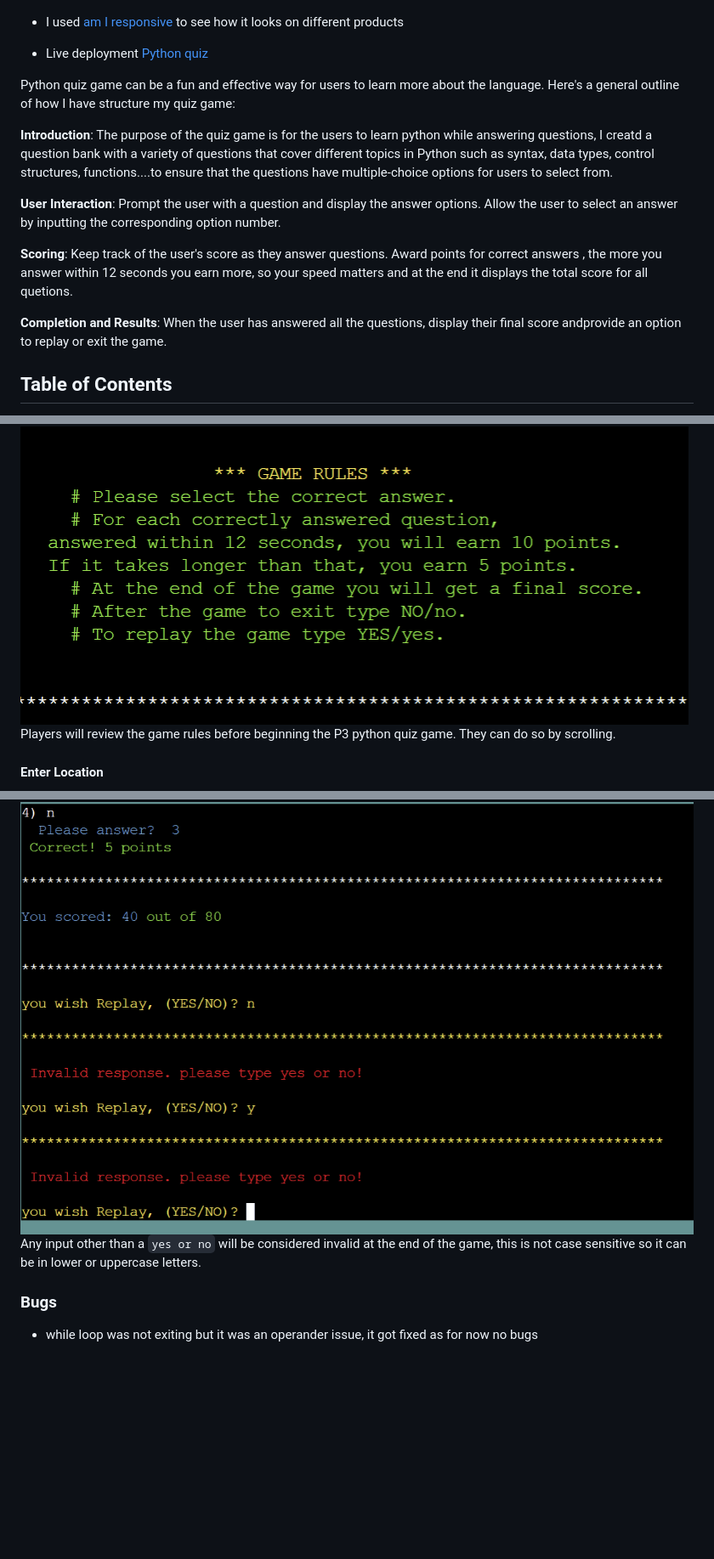
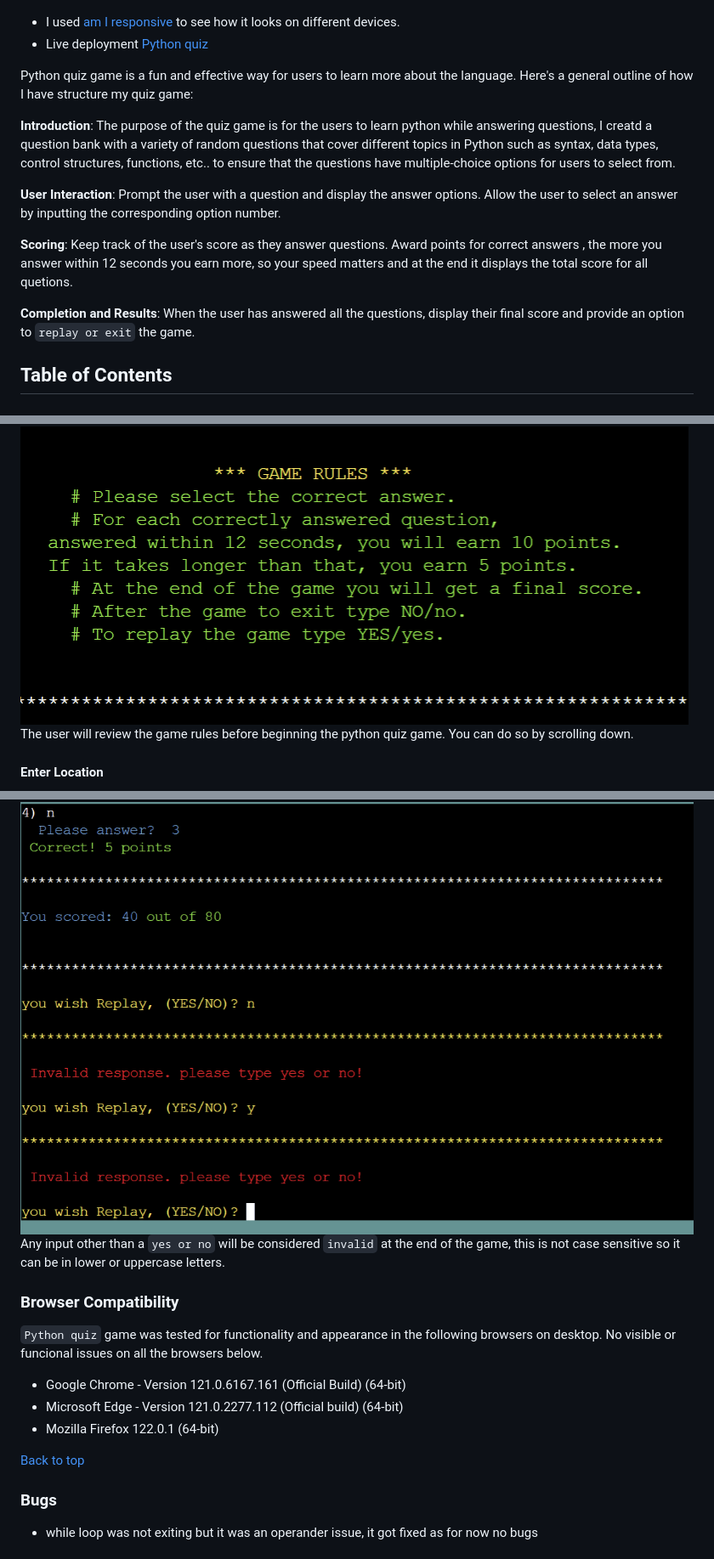
Before and after one commit to EIN-1/p3-quiz-game, a Markdown page: README.md, 3 parts joined by grey strips. Shown: that part at 85% size. GitHub-like rendering; blank space fills up the shorter version.

```diff
--- a/README.md
+++ b/README.md
@@ -1,18 +1,17 @@
 # Python quiz
 ![am I responsive view](Documents/amresponsive.png)
-* I used [am I responsive](https://ui.dev/amiresponsive?url=https://python-quiz-da8ccddf3267.herokuapp.com/) to see how it looks on different products
-
+* I used [am I responsive](https://ui.dev/amiresponsive?url=https://python-quiz-da8ccddf3267.herokuapp.com/) to see how it looks on different devices.
 * Live deployment [Python quiz](https://python-quiz-da8ccddf3267.herokuapp.com/)
 
-Python quiz game can be a fun and effective way for users to learn more about the language. Here's a general outline of how I have structure my quiz game:
+Python quiz game is a fun and effective way for users to learn more about the language. Here's a general outline of how I have structure my quiz game:
 
- **Introduction**: The purpose of the quiz game is for the users to learn python while answering questions, I creatd a question bank with a variety of questions that cover different topics in Python such as syntax, data types, control structures, functions....to ensure that the questions have multiple-choice options for users to select from.
+ **Introduction**: The purpose of the quiz game is for the users to learn python while answering questions, I creatd a question bank with a variety of random questions that cover different topics in Python such as syntax, data types, control structures, functions, etc.. to ensure that the questions have multiple-choice options for users to select from.
 
  **User Interaction**: Prompt the user with a question and display the answer options. Allow the user to select an answer by inputting the corresponding option number.
 
  **Scoring**: Keep track of the user's score as they answer questions. Award points for correct answers , the more you answer within 12 seconds you earn more, so your speed matters and at the end it displays the total score for all quetions.
 
- **Completion and Results**: When the user has answered all the questions, display their final score andprovide an option to replay or exit the game.
+ **Completion and Results**: When the user has answered all the questions, display their final score and provide an option to `replay or exit` the game.
 
 ## Table of Contents
 + [UX](#ux "UX")
@@ -89,7 +88,7 @@ The landing page displays the game's title along with the game rules. To add an
 
 #### Game Rules
 ![Game Rules](Documents/rules.png)
-Players will review the game rules before beginning the P3 python quiz game. They can do so by scrolling.
+The user will review the game rules before beginning the python quiz game. You can do so by scrolling down.
 
 #### Enter Location
 ![Enter country current location](Documents/location.png)
@@ -149,7 +149,17 @@ When you type `no` to  `Exit` the game, it sends a goodbye message then it exits
 
   #### Invalid response
   ![Invalid choise at the end](Documents/yes-or-no.png)
-  Any input other than a `yes or no` will be considered invalid at the end of the game, this is not case sensitive so it can be in lower or uppercase letters.
+  Any input other than a `yes or no` will be considered `invalid` at the end of the game, this is not case sensitive so it can be in lower or uppercase letters.
+
+### Browser Compatibility
+`Python quiz` game was tested for functionality and appearance in the following browsers on desktop. No visible or funcional issues on all
+the browsers below.
+
+- Google Chrome - Version 121.0.6167.161 (Official Build) (64-bit)
+- Microsoft Edge - Version 121.0.2277.112 (Official build) (64-bit)
+- Mozilla Firefox 122.0.1 (64-bit)
+
+[Back to top](<#table-of-content>)
 
 ### Bugs
 - while loop was not exiting but it was an operander issue, it got fixed as for now no bugs
```
Also changed, not shown: other parts of README.md (+42 -18 lines), Documents/clone.png (added), Documents/fork.png (added), Documents/outcome.png (added).
